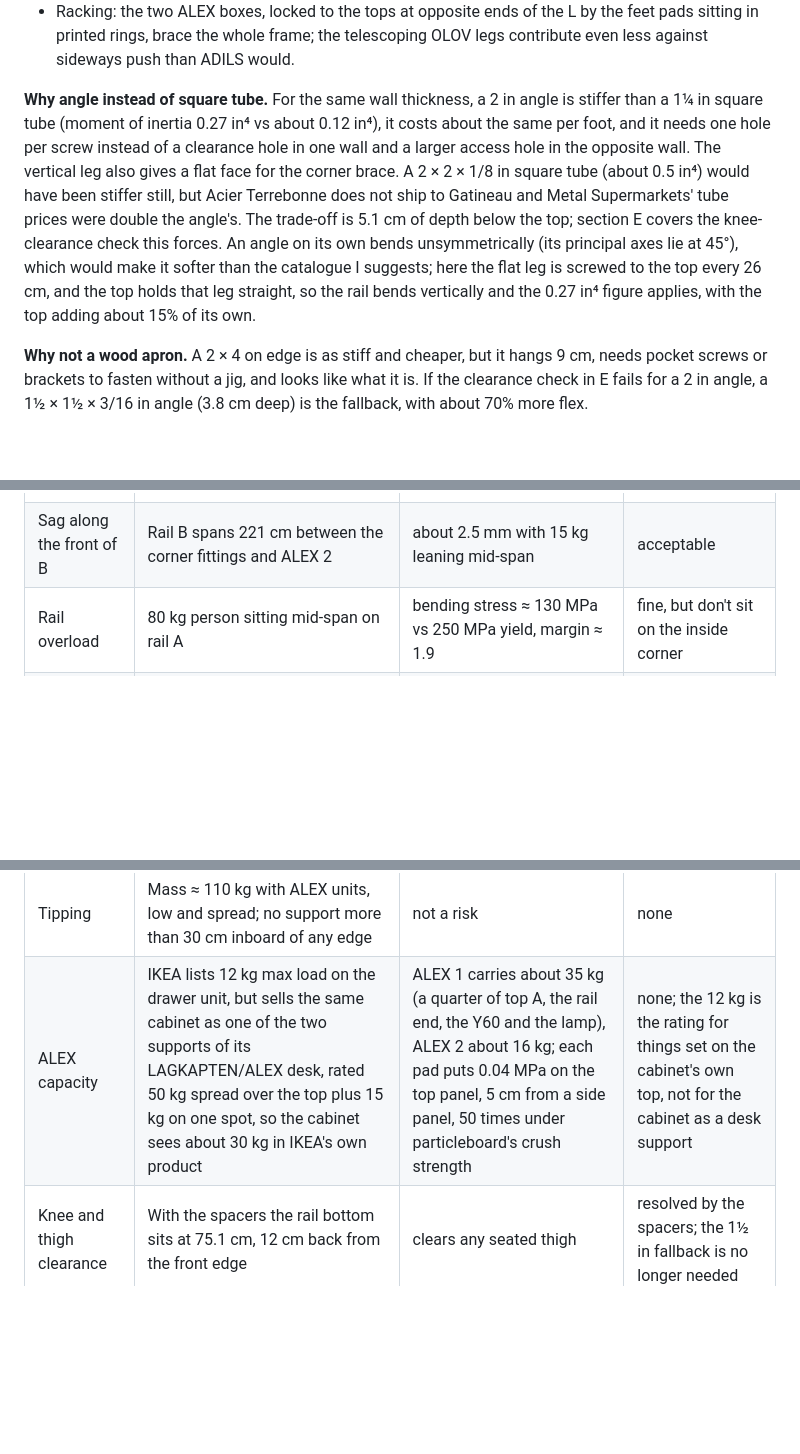
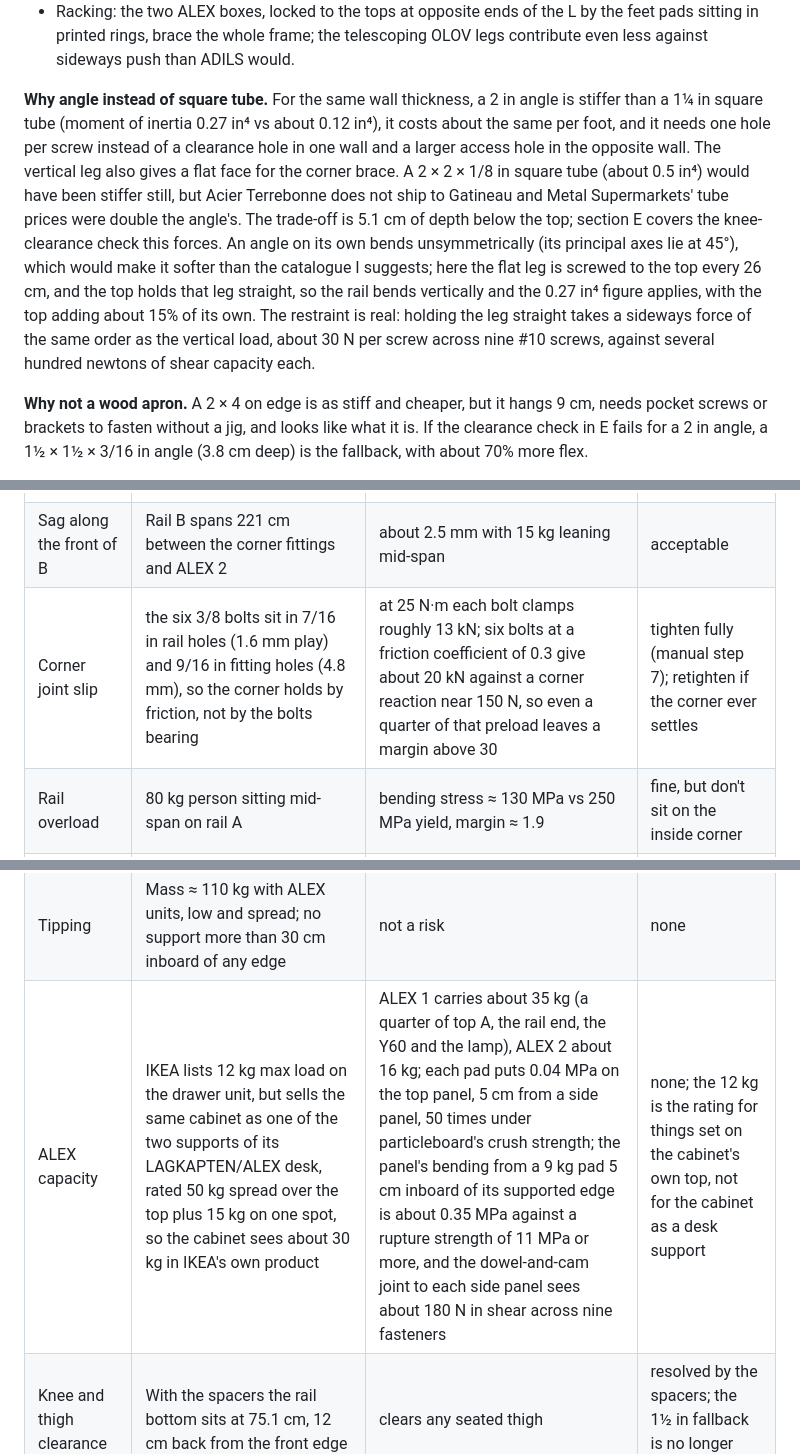
Before and after one commit to scotthowson/desk-setup, a Markdown page: docs/design-review.md, 3 parts joined by grey strips. GitHub-like rendering; blank space fills up the shorter version.

Commit message:
Review: corner-joint friction margin, ALEX top-panel bending check, screw restraint of the angle; torque wording
Co-Authored-By: Claude Fable 5.1 <noreply@anthropic.com>

```diff
--- a/docs/design-review.md
+++ b/docs/design-review.md
@@ -50,7 +50,7 @@ The design puts every leg against a wall edge, carries both front edges on steel
 - Inside corner of top B: rail B → bolted corner fittings → rail A → L1 and ALEX 1. Steel-to-steel bolts, no particleboard screw in the primary path.
 - Racking: the two ALEX boxes, locked to the tops at opposite ends of the L by the feet pads sitting in printed rings, brace the whole frame; the telescoping OLOV legs contribute even less against sideways push than ADILS would.
 
-**Why angle instead of square tube.** For the same wall thickness, a 2 in angle is stiffer than a 1¼ in square tube (moment of inertia 0.27 in⁴ vs about 0.12 in⁴), it costs about the same per foot, and it needs one hole per screw instead of a clearance hole in one wall and a larger access hole in the opposite wall. The vertical leg also gives a flat face for the corner brace. A 2 × 2 × 1/8 in square tube (about 0.5 in⁴) would have been stiffer still, but Acier Terrebonne does not ship to Gatineau and Metal Supermarkets' tube prices were double the angle's. The trade-off is 5.1 cm of depth below the top; section E covers the knee-clearance check this forces. An angle on its own bends unsymmetrically (its principal axes lie at 45°), which would make it softer than the catalogue I suggests; here the flat leg is screwed to the top every 26 cm, and the top holds that leg straight, so the rail bends vertically and the 0.27 in⁴ figure applies, with the top adding about 15% of its own.
+**Why angle instead of square tube.** For the same wall thickness, a 2 in angle is stiffer than a 1¼ in square tube (moment of inertia 0.27 in⁴ vs about 0.12 in⁴), it costs about the same per foot, and it needs one hole per screw instead of a clearance hole in one wall and a larger access hole in the opposite wall. The vertical leg also gives a flat face for the corner brace. A 2 × 2 × 1/8 in square tube (about 0.5 in⁴) would have been stiffer still, but Acier Terrebonne does not ship to Gatineau and Metal Supermarkets' tube prices were double the angle's. The trade-off is 5.1 cm of depth below the top; section E covers the knee-clearance check this forces. An angle on its own bends unsymmetrically (its principal axes lie at 45°), which would make it softer than the catalogue I suggests; here the flat leg is screwed to the top every 26 cm, and the top holds that leg straight, so the rail bends vertically and the 0.27 in⁴ figure applies, with the top adding about 15% of its own. The restraint is real: holding the leg straight takes a sideways force of the same order as the vertical load, about 30 N per screw across nine #10 screws, against several hundred newtons of shear capacity each.
 
 **Why not a wood apron.** A 2 × 4 on edge is as stiff and cheaper, but it hangs 9 cm, needs pocket screws or brackets to fasten without a jig, and looks like what it is. If the clearance check in E fails for a 2 in angle, a 1½ × 1½ × 3/16 in angle (3.8 cm deep) is the fallback, with about 70% more flex.
 
@@ -184,6 +184,7 @@ The six-leg plan without rails is inadequate: both front edges would hang 55 cm
 | --- | --- | --- | --- |
 | Sag at the inside corner | Rail A spans 195 cm between L1 and ALEX 1 and carries rail B's corner reaction 38 cm from L1 | about 2–3 mm worst case with 2 × 2 × 3/16 angle (I = 0.27 in⁴) | acceptable; the optional seventh leg below cuts it by half |
 | Sag along the front of B | Rail B spans 221 cm between the corner fittings and ALEX 2 | about 2.5 mm with 15 kg leaning mid-span | acceptable |
+| Corner joint slip | the six 3/8 bolts sit in 7/16 in rail holes (1.6 mm play) and 9/16 in fitting holes (4.8 mm), so the corner holds by friction, not by the bolts bearing | at 25 N·m each bolt clamps roughly 13 kN; six bolts at a friction coefficient of 0.3 give about 20 kN against a corner reaction near 150 N, so even a quarter of that preload leaves a margin above 30 | tighten fully (manual step 7); retighten if the corner ever settles |
 | Rail overload | 80 kg person sitting mid-span on rail A | bending stress ≈ 130 MPa vs 250 MPa yield, margin ≈ 1.9 | fine, but don't sit on the inside corner |
 | Top between supports | 38 cm from back legs to rail, 28 mm board, laminated both faces | far below the 80 cm IKEA span | none |
 | Overhang | 12 cm beyond rails, 3.5 cm beyond ALEX, 10–15 cm beyond wall legs | all within 25 cm | none |
@@ -191,7 +192,7 @@ The six-leg plan without rails is inadequate: both front edges would hang 55 cm
 | Joint movement | Joint bridged by rail B (steel, 12 cm into A), two 10 × 3 in plates, and legs L1 and L4 within 25 cm either side | particleboard moves little with humidity | shim the two tops flush before fitting the plates |
 | Racking (sideways push) | OLOV legs give almost no racking resistance; the two ALEX boxes, 2.6 m apart, fixed to the tops, do | adequate once the pads are captive in the rings on both ALEX units | don't skip the rings |
 | Tipping | Mass ≈ 110 kg with ALEX units, low and spread; no support more than 30 cm inboard of any edge | not a risk | none |
-| ALEX capacity | IKEA lists 12 kg max load on the drawer unit, but sells the same cabinet as one of the two supports of its LAGKAPTEN/ALEX desk, rated 50 kg spread over the top plus 15 kg on one spot, so the cabinet sees about 30 kg in IKEA's own product | ALEX 1 carries about 35 kg (a quarter of top A, the rail end, the Y60 and the lamp), ALEX 2 about 16 kg; each pad puts 0.04 MPa on the top panel, 5 cm from a side panel, 50 times under particleboard's crush strength | none; the 12 kg is the rating for things set on the cabinet's own top, not for the cabinet as a desk support |
+| ALEX capacity | IKEA lists 12 kg max load on the drawer unit, but sells the same cabinet as one of the two supports of its LAGKAPTEN/ALEX desk, rated 50 kg spread over the top plus 15 kg on one spot, so the cabinet sees about 30 kg in IKEA's own product | ALEX 1 carries about 35 kg (a quarter of top A, the rail end, the Y60 and the lamp), ALEX 2 about 16 kg; each pad puts 0.04 MPa on the top panel, 5 cm from a side panel, 50 times under particleboard's crush strength; the panel's bending from a 9 kg pad 5 cm inboard of its supported edge is about 0.35 MPa against a rupture strength of 11 MPa or more, and the dowel-and-cam joint to each side panel sees about 180 N in shear across nine fasteners | none; the 12 kg is the rating for things set on the cabinet's own top, not for the cabinet as a desk support |
 | Knee and thigh clearance | With the spacers the rail bottom sits at 75.1 cm, 12 cm back from the front edge | clears any seated thigh | resolved by the spacers; the 1½ in fallback is no longer needed |
 
 **OLOV rating.** 13 kg each, 78 kg for six, against roughly 40–50 kg actually resting on the legs once the monitor array is up: a margin of 1.6–1.9. OLOV's inner tube can wobble a little at full extension; at 80.2 cm it sits at about two-thirds of travel, and the ALEX boxes and rails do the racking work as before.
```
Also changed, not shown: docs/build-manual.md (+1 -1 lines).
